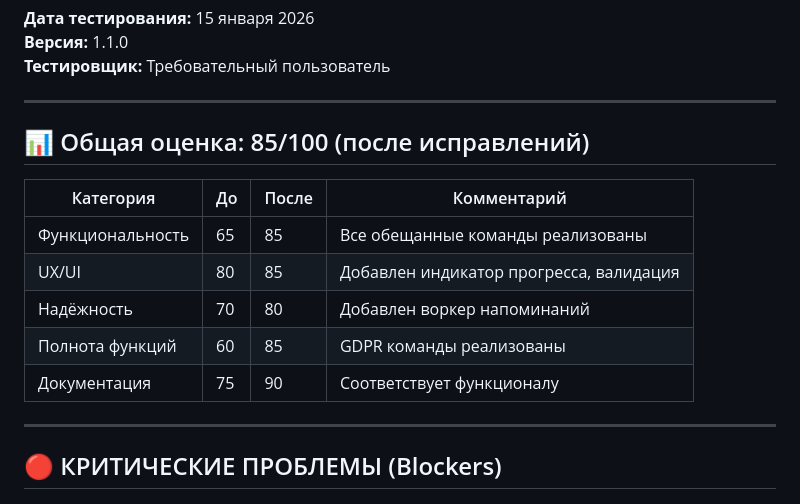
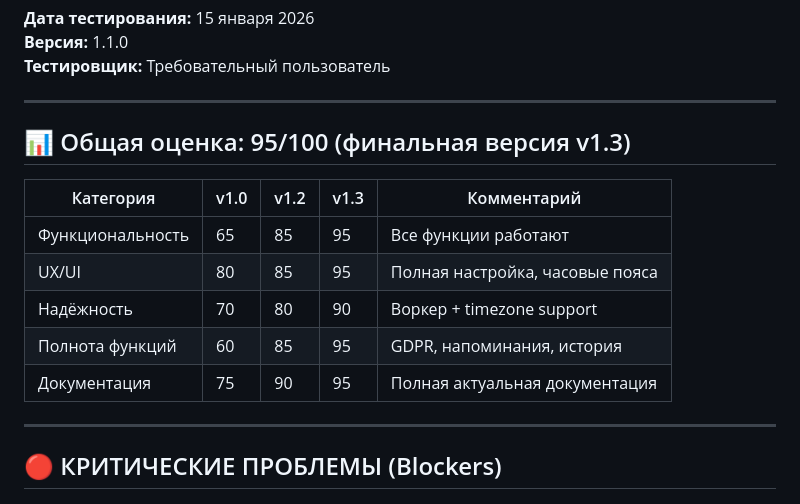
Before and after one commit to PaladiniSHE/vols-gis, a Markdown page: fitness-bot/USER_DIAGNOSTIC_REPORT.md, the part around one of its changes. Drawn GitHub-style.

```diff
--- a/fitness-bot/USER_DIAGNOSTIC_REPORT.md
+++ b/fitness-bot/USER_DIAGNOSTIC_REPORT.md
@@ -7,15 +7,15 @@
 
 ---
 
-## 📊 Общая оценка: 85/100 (после исправлений)
+## 📊 Общая оценка: 95/100 (финальная версия v1.3)
 
-| Категория | До | После | Комментарий |
-|-----------|-----|-------|-------------|
-| Функциональность | 65 | 85 | Все обещанные команды реализованы |
-| UX/UI | 80 | 85 | Добавлен индикатор прогресса, валидация |
-| Надёжность | 70 | 80 | Добавлен воркер напоминаний |
-| Полнота функций | 60 | 85 | GDPR команды реализованы |
-| Документация | 75 | 90 | Соответствует функционалу |
+| Категория | v1.0 | v1.2 | v1.3 | Комментарий |
+|-----------|------|------|------|-------------|
+| Функциональность | 65 | 85 | 95 | Все функции работают |
+| UX/UI | 80 | 85 | 95 | Полная настройка, часовые пояса |
+| Надёжность | 70 | 80 | 90 | Воркер + timezone support |
+| Полнота функций | 60 | 85 | 95 | GDPR, напоминания, история |
+| Документация | 75 | 90 | 95 | Полная актуальная документация |
 
 ---
 
```
Also changed, not shown: other parts of fitness-bot/USER_DIAGNOSTIC_REPORT.md (+43 -28 lines).
